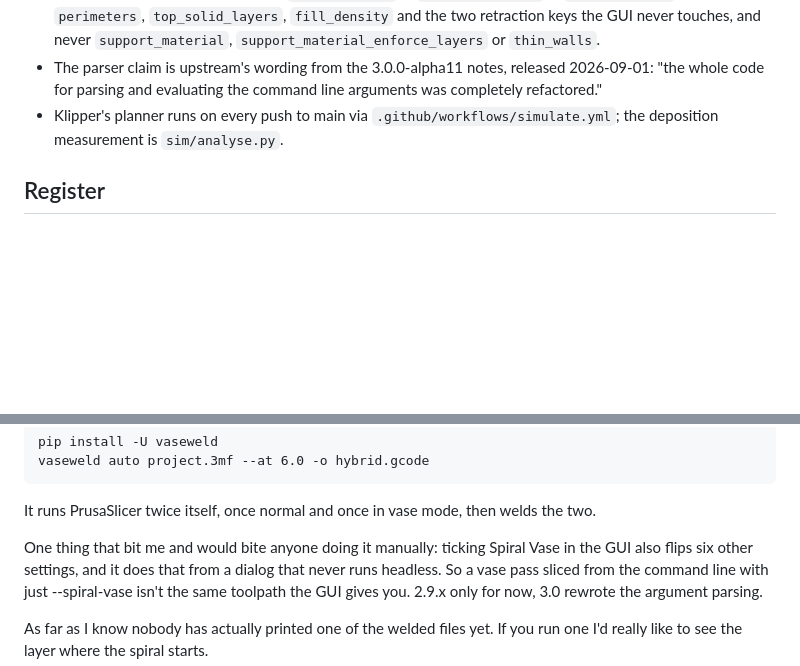
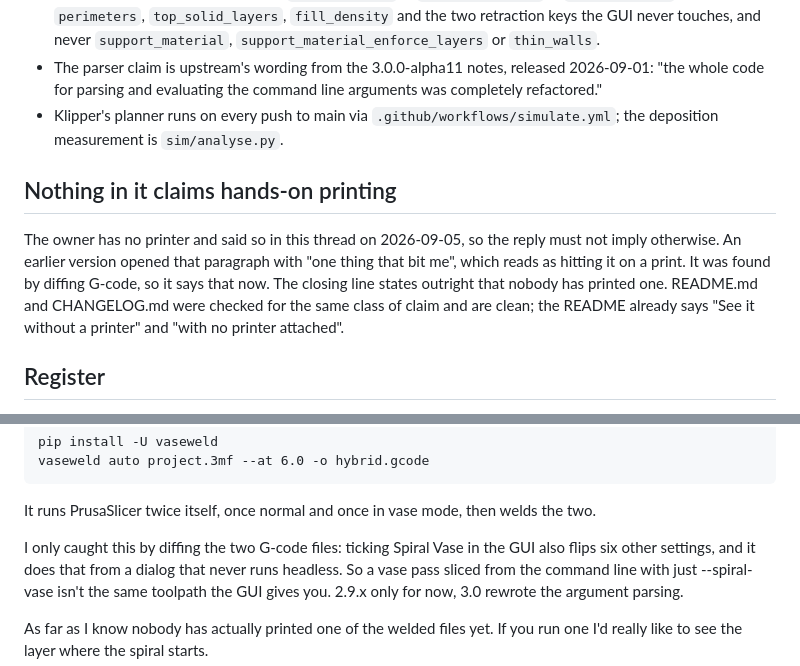
Before and after one commit to Booyaka101/vaseweld, a Markdown page: docs/draft-3204-reply.md, 2 parts joined by grey strips. GitHub-like rendering; blank space fills up the shorter version.

Commit message:
Say the six settings were found by diffing G-code
"One thing that bit me" reads as hitting it on a print, in a thread full
of people who print, two comments below the owner saying he has no
printer. It was found by diffing the two G-code files and confirmed in
ConfigManipulation.cpp, so the reply says that.

README and CHANGELOG checked for the same class of claim. Clean.

Co-Authored-By: Claude Opus 5 <noreply@anthropic.com>

```diff
--- a/docs/draft-3204-reply.md
+++ b/docs/draft-3204-reply.md
@@ -43,6 +43,15 @@ comment resets it.
 - Klipper's planner runs on every push to main via `.github/workflows/simulate.yml`; the deposition
   measurement is `sim/analyse.py`.
 
+## Nothing in it claims hands-on printing
+
+The owner has no printer and said so in this thread on 2026-09-05, so the reply must not imply
+otherwise. An earlier version opened that paragraph with "one thing that bit me", which reads as
+hitting it on a print. It was found by diffing G-code, so it says that now. The closing line states
+outright that nobody has printed one. README.md and CHANGELOG.md were checked for the same class of
+claim and are clean; the README already says "See it without a printer" and "with no printer
+attached".
+
 ## Register
 
 The owner's own comment in this thread on 2026-09-05 was 619 characters, got no downvotes and drew
@@ -60,7 +69,7 @@ If you're splicing them by hand, you don't have to any more. 1.4.0 does the whol
 
 It runs PrusaSlicer twice itself, once normal and once in vase mode, then welds the two.
 
-One thing that bit me and would bite anyone doing it manually: ticking Spiral Vase in the GUI also
+I only caught this by diffing the two G-code files: ticking Spiral Vase in the GUI also
 flips six other settings, and it does that from a dialog that never runs headless. So a vase pass
 sliced from the command line with just --spiral-vase isn't the same toolpath the GUI gives you.
 2.9.x only for now, 3.0 rewrote the argument parsing.
```
